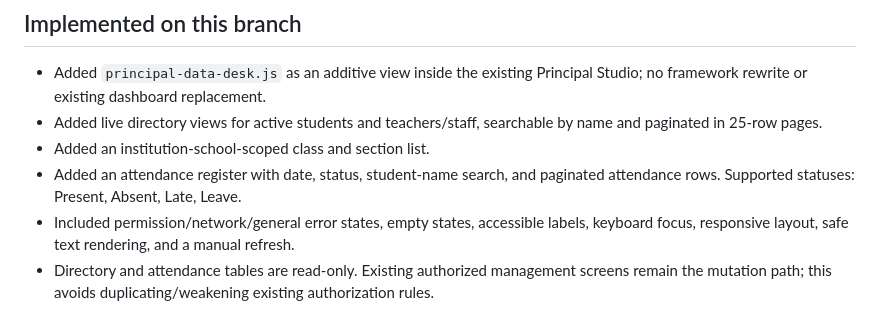
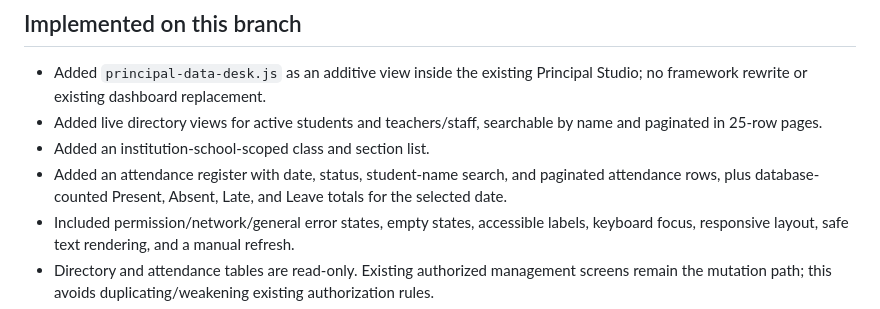
Before and after one commit to Noormanagement43/NOORMANAGEMENT, a Markdown page: docs/PRINCIPAL_DASHBOARD_DATA_DESK_AUDIT_2026-10-24.md, the part around the change. Rendered like a GitHub page.

Commit message:
Document attendance status summary coverage

```diff
--- a/docs/PRINCIPAL_DASHBOARD_DATA_DESK_AUDIT_2026-10-24.md
+++ b/docs/PRINCIPAL_DASHBOARD_DATA_DESK_AUDIT_2026-10-24.md
@@ -6,7 +6,7 @@ Date: 2026-10-24
 - Added `principal-data-desk.js` as an additive view inside the existing Principal Studio; no framework rewrite or existing dashboard replacement.
 - Added live directory views for active students and teachers/staff, searchable by name and paginated in 25-row pages.
 - Added an institution-school-scoped class and section list.
-- Added an attendance register with date, status, student-name search, and paginated attendance rows. Supported statuses: Present, Absent, Late, Leave.
+- Added an attendance register with date, status, student-name search, and paginated attendance rows, plus database-counted Present, Absent, Late, and Leave totals for the selected date.
 - Included permission/network/general error states, empty states, accessible labels, keyboard focus, responsive layout, safe text rendering, and a manual refresh.
 - Directory and attendance tables are read-only. Existing authorized management screens remain the mutation path; this avoids duplicating/weakening existing authorization rules.
 - Added static regression tests for script wiring, principal gating, query scoping, pagination, attendance filters, errors, safe rendering, and absence of mutation methods/privileged keys.
```
